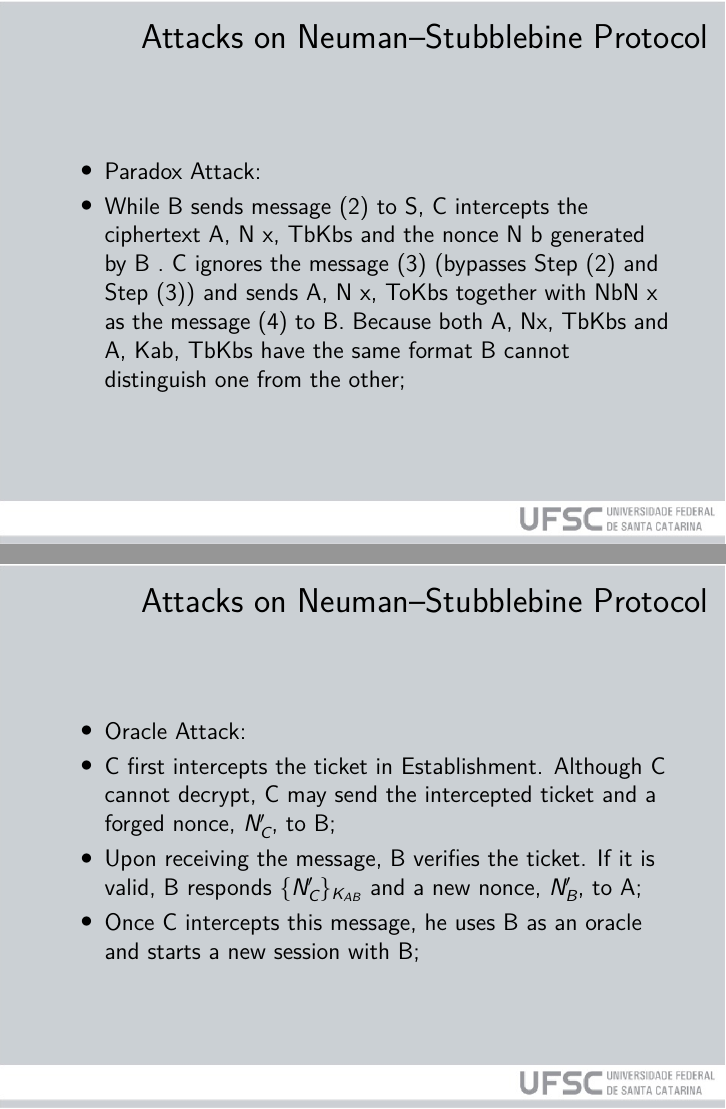
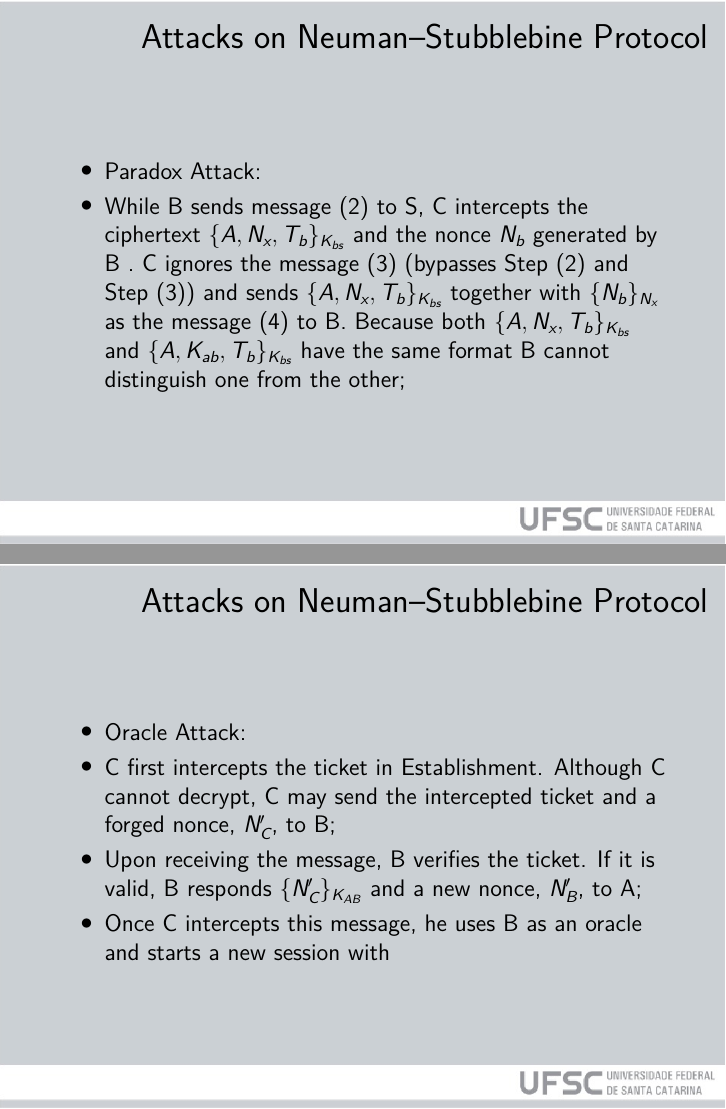
Before and after one commit to jeanmartina/design_and_verification_lecture_notes, LaTeX slides (Lecture_5/Lecture_5.tex): pages 62 and 65 of 106, joined at a grey line. Compiled offline with XeLaTeX.

Commit message:
Corrected minor typos

```diff
--- a/Lecture_5/Lecture_5.tex
+++ b/Lecture_5/Lecture_5.tex
@@ -1,7 +1,7 @@
 \documentclass[12pt,table,xcolor={dvipsnames}]{beamer}
 \usetheme{Pittsburgh}
 \usecolortheme{seagull}
-%\usepackage[utf8]{inputenc}
+\usepackage[utf8]{inputenc}
 \usepackage{fontspec}
 \usepackage{amsmath}
 \usepackage{listings}
@@ -187,8 +187,7 @@ where C is also considered as any other regular participant; \pause
 \begin{frame}{Attacks on Neuman–Stubblebine Protocol}
 \begin{itemize}
 \item Paradox Attack:
-\item While B sends message (2) to S, C intercepts the ciphertext {A, N x, Tb}Kbs and the nonce N b generated by B . C ignores the message (3) (bypasses Step (2) and Step (3)) and sends {A, N x, To}Kbs together with {Nb}N x as the message (4) to B. Because both
-{A, Nx, Tb}Kbs and {A, Kab, Tb}Kbs have the same format  B cannot distinguish one from the other;
+\item While B sends message (2) to S, C intercepts the ciphertext $\{A, N_x, T_b\}_{K_{bs}}$ and the nonce $N_b$ generated by B . C ignores the message (3) (bypasses Step (2) and Step (3)) and sends $\{A, N_x, T_b\}_{K_{bs}}$ together with $\{N_b\}_{N_x}$ as the message (4) to B. Because both $\{A, N_x, T_b\}_{K_{bs}}$ and $\{A, K_{ab}, T_b \}_{K_{bs}}$ have the same format  B cannot distinguish one from the other;
 \end{itemize}
 \end{frame}
 
@@ -199,7 +198,6 @@ where C is also considered as any other regular participant; \pause
 \item C first intercepts the ticket in Establishment. Although C cannot decrypt, C may send the intercepted ticket and a forged nonce, $N'_{C}$, to B;\pause
 \item Upon receiving the message, B verifies the ticket. If it is valid, B responds $\{N'_{C}\}_{K_{AB}}$ and a new nonce, $N'_{B}$, to A;\pause
 \item Once C intercepts this message, he uses B as an oracle and starts a new session with
-B;
 \end{itemize}
 \end{frame}
 
```
Also changed, not shown: Lecture_5/Lecture_5.pdf.
